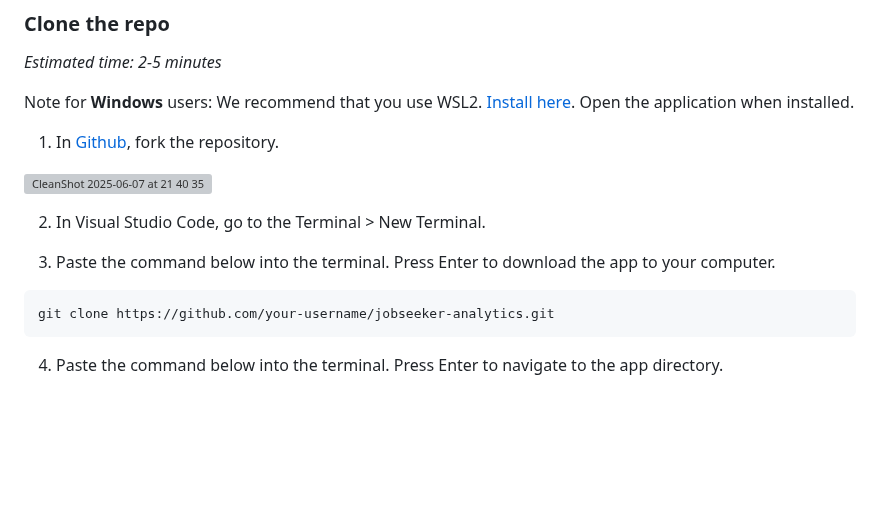
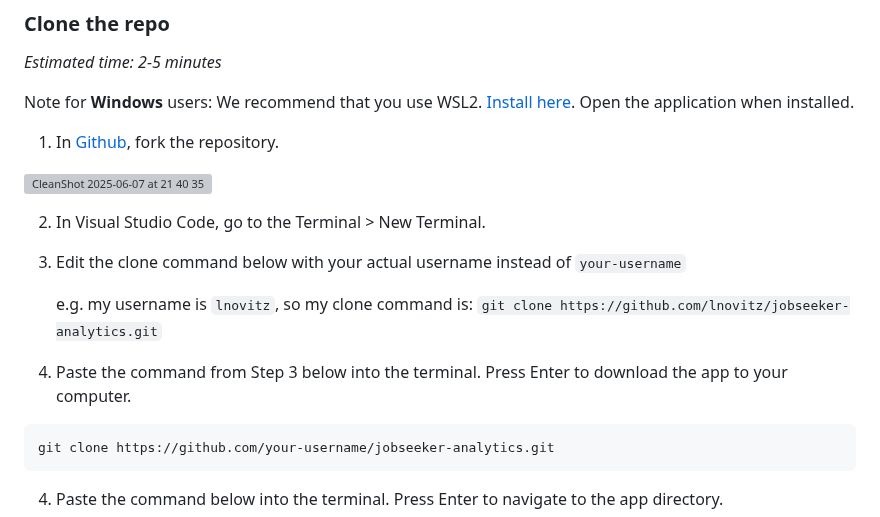
Before and after one commit to sprat-kv/jobseeker-analytics, a Markdown page: CONTRIBUTING.md, the part around the change. Drawn GitHub-style; blank space fills up the shorter version; grey boxes are pictures that could not be loaded.

Commit message:
replace username note

````diff
--- a/CONTRIBUTING.md
+++ b/CONTRIBUTING.md
@@ -59,8 +59,10 @@ Note for **Windows** users: We recommend that you use WSL2. [Install here](https
 ![CleanShot 2025-06-07 at 21 40 35](https://github.com/user-attachments/assets/9312b5ba-d491-49a1-9f04-218eefffceb6)
 
 2. In Visual Studio Code, go to the Terminal > New Terminal.
+3. Edit the clone command below with your actual username instead of `your-username`
 
-3. Paste the command below into the terminal. Press Enter to download the app to your computer.
+   e.g. my username is `lnovitz`, so my clone command is: `git clone https://github.com/lnovitz/jobseeker-analytics.git`
+5. Paste the command from Step 3 below into the terminal. Press Enter to download the app to your computer.
 ```sh
 git clone https://github.com/your-username/jobseeker-analytics.git
 ```
````
